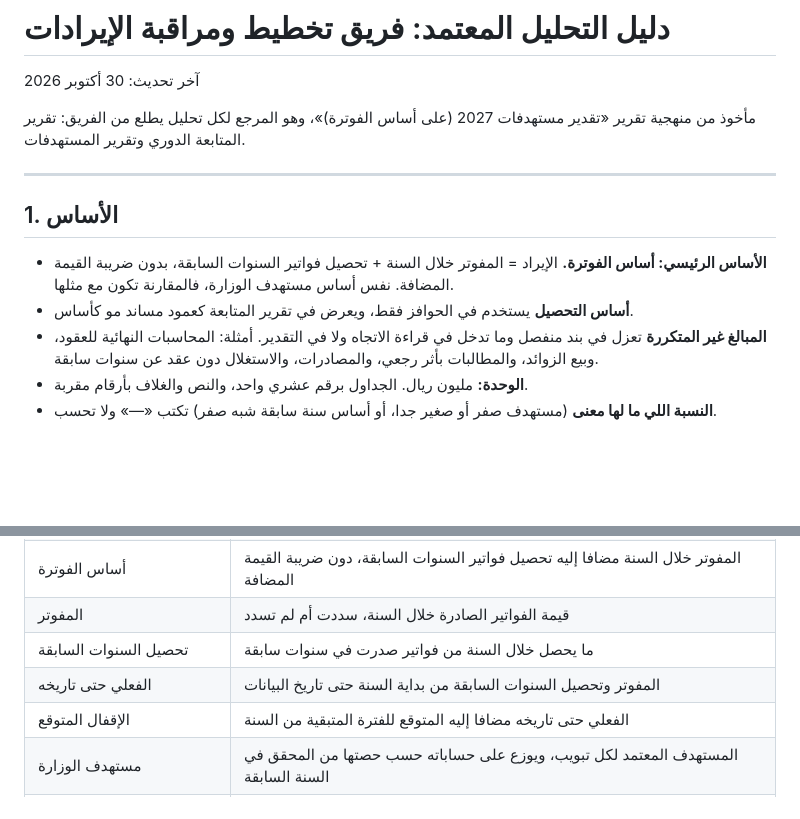
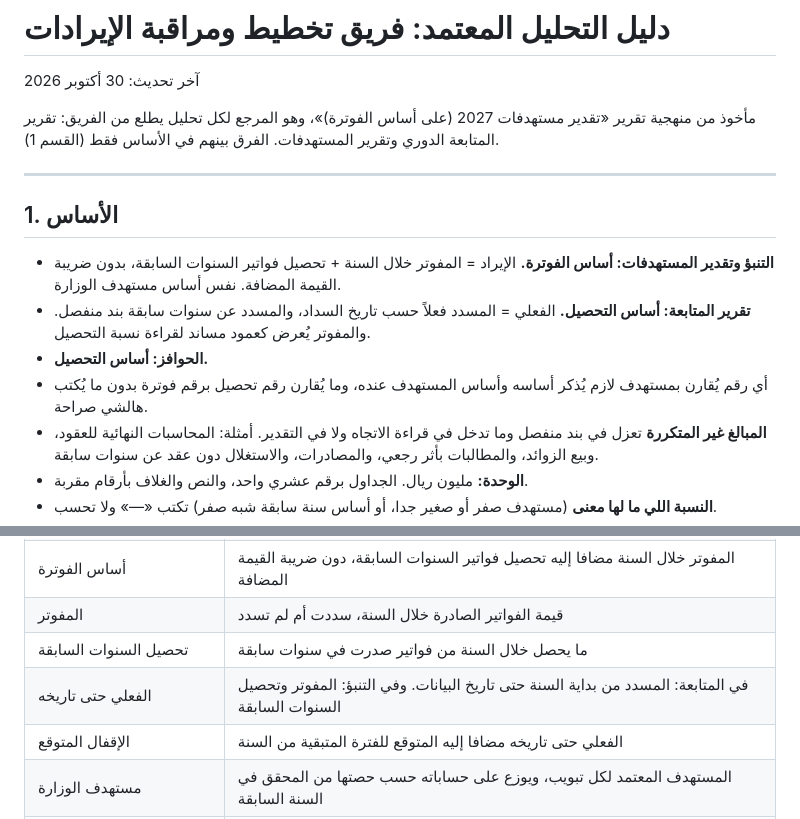
Before and after one commit to Faisal9j/test4, a Markdown page: revenue-team/دليل_التحليل.md, 2 parts joined by grey strips. GitHub-like rendering; blank space fills up the shorter version.

Commit message:
Analysis guide: billing basis for forecasts, collection basis for monitoring and incentives
Co-Authored-By: Claude Opus 5.5 <noreply@anthropic.com>
Claude-Session: https://claude.ai/code/session_0156m1XKKuAaUfjM6BWEtuxo

```diff
--- a/revenue-team/دليل_التحليل.md
+++ b/revenue-team/دليل_التحليل.md
@@ -2,14 +2,16 @@
 
 آخر تحديث: 30 أكتوبر 2026
 
-مأخوذ من منهجية تقرير «تقدير مستهدفات 2027 (على أساس الفوترة)»، وهو المرجع لكل تحليل يطلع من الفريق: تقرير المتابعة الدوري وتقرير المستهدفات.
+مأخوذ من منهجية تقرير «تقدير مستهدفات 2027 (على أساس الفوترة)»، وهو المرجع لكل تحليل يطلع من الفريق: تقرير المتابعة الدوري وتقرير المستهدفات. الفرق بينهم في الأساس فقط (القسم 1).
 
 ---
 
 ## 1. الأساس
 
-- **الأساس الرئيسي: أساس الفوترة.** الإيراد = المفوتر خلال السنة + تحصيل فواتير السنوات السابقة، بدون ضريبة القيمة المضافة. نفس أساس مستهدف الوزارة، فالمقارنة تكون مع مثلها.
-- **أساس التحصيل** يستخدم في الحوافز فقط، ويعرض في تقرير المتابعة كعمود مساند مو كأساس.
+- **التنبؤ وتقدير المستهدفات: أساس الفوترة.** الإيراد = المفوتر خلال السنة + تحصيل فواتير السنوات السابقة، بدون ضريبة القيمة المضافة. نفس أساس مستهدف الوزارة.
+- **تقرير المتابعة: أساس التحصيل.** الفعلي = المسدد فعلاً حسب تاريخ السداد، والمسدد عن سنوات سابقة بند منفصل. والمفوتر يُعرض كعمود مساند لقراءة نسبة التحصيل.
+- **الحوافز: أساس التحصيل.**
+- أي رقم يُقارن بمستهدف لازم يُذكر أساسه وأساس المستهدف عنده، وما يُقارن رقم تحصيل برقم فوترة بدون ما يُكتب هالشي صراحة.
 - **المبالغ غير المتكررة** تعزل في بند منفصل وما تدخل في قراءة الاتجاه ولا في التقدير. أمثلة: المحاسبات النهائية للعقود، وبيع الزوائد، والمطالبات بأثر رجعي، والمصادرات، والاستغلال دون عقد عن سنوات سابقة.
 - **الوحدة:** مليون ريال. الجداول برقم عشري واحد، والنص والغلاف بأرقام مقربة.
 - **النسبة اللي ما لها معنى** (مستهدف صفر أو صغير جدا، أو أساس سنة سابقة شبه صفر) تكتب «—» ولا تحسب.
@@ -24,7 +26,7 @@
 | أساس الفوترة | المفوتر خلال السنة مضافا إليه تحصيل فواتير السنوات السابقة، دون ضريبة القيمة المضافة |
 | المفوتر | قيمة الفواتير الصادرة خلال السنة، سددت أم لم تسدد |
 | تحصيل السنوات السابقة | ما يحصل خلال السنة من فواتير صدرت في سنوات سابقة |
-| الفعلي حتى تاريخه | المفوتر وتحصيل السنوات السابقة من بداية السنة حتى تاريخ البيانات |
+| الفعلي حتى تاريخه | في المتابعة: المسدد من بداية السنة حتى تاريخ البيانات. وفي التنبؤ: المفوتر وتحصيل السنوات السابقة |
 | الإقفال المتوقع | الفعلي حتى تاريخه مضافا إليه المتوقع للفترة المتبقية من السنة |
 | مستهدف الوزارة | المستهدف المعتمد لكل تبويب، ويوزع على حساباته حسب حصتها من المحقق في السنة السابقة |
 | تحقيق مستهدف الفترة | الفعلي ÷ مستهدف الوزارة للفترة نفسها |
```
